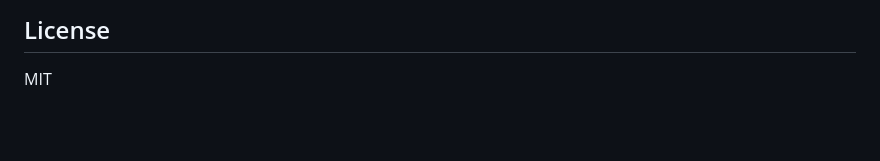
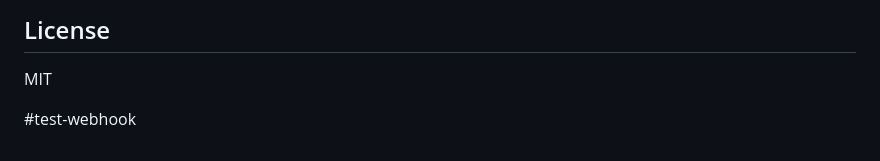
Before and after one commit to VaibhavBarot/autonomous-bug-reproduction, a Markdown page: README.md, the part around the change. GitHub-like rendering; blank space fills up the shorter version.

Commit message:
testing pr for webhook-daytona setup

```diff
--- a/README.md
+++ b/README.md
@@ -248,3 +248,9 @@ Future improvements could include:
 ## License
 
 MIT
+
+
+
+
+
+#test-webhook
```
